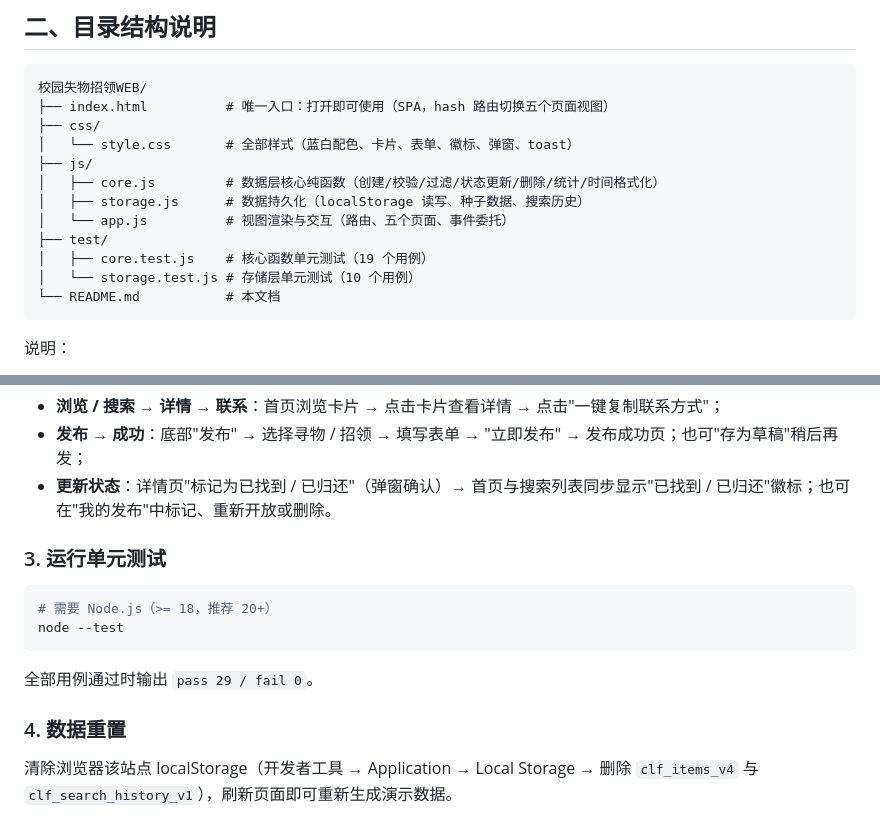
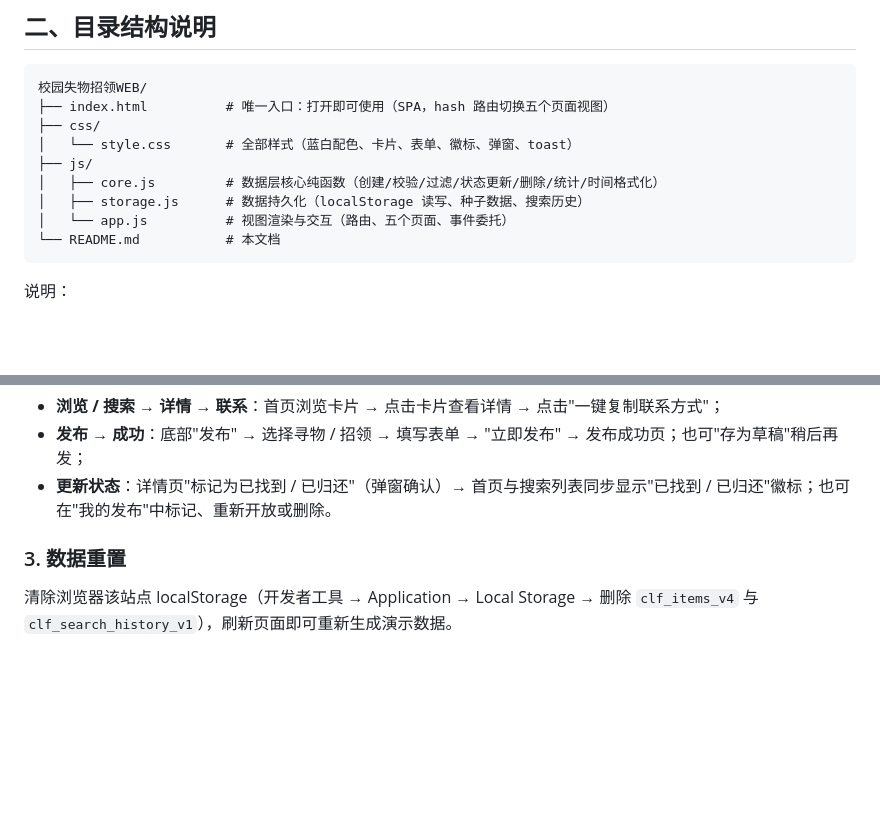
Before and after one commit to kkj11111/102401405-102401406, a Markdown page: README.md, 2 parts joined by grey strips. GitHub-like rendering; blank space fills up the shorter version.

Commit message:
docs: 移除README中单元测试相关内容，与仓库实际文件保持一致

````diff
--- a/README.md
+++ b/README.md
@@ -32,9 +32,6 @@
 │   ├── core.js         # 数据层核心纯函数（创建/校验/过滤/状态更新/删除/统计/时间格式化）
 │   ├── storage.js      # 数据持久化（localStorage 读写、种子数据、搜索历史）
 │   └── app.js          # 视图渲染与交互（路由、五个页面、事件委托）
-├── test/
-│   ├── core.test.js    # 核心函数单元测试（19 个用例）
-│   └── storage.test.js # 存储层单元测试（10 个用例）
 └── README.md           # 本文档
 ```
 
@@ -57,16 +54,7 @@
 - **发布 → 成功**：底部"发布" → 选择寻物 / 招领 → 填写表单 → "立即发布" → 发布成功页；也可"存为草稿"稍后再发；
 - **更新状态**：详情页"标记为已找到 / 已归还"（弹窗确认）→ 首页与搜索列表同步显示"已找到 / 已归还"徽标；也可在"我的发布"中标记、重新开放或删除。
 
-### 3. 运行单元测试
-
-```bash
-# 需要 Node.js（>= 18，推荐 20+）
-node --test
-```
-
-全部用例通过时输出 `pass 29 / fail 0`。
-
-### 4. 数据重置
+### 3. 数据重置
 
 清除浏览器该站点 localStorage（开发者工具 → Application → Local Storage → 删除 `clf_items_v4` 与 `clf_search_history_v1`），刷新页面即可重新生成演示数据。
 
````
